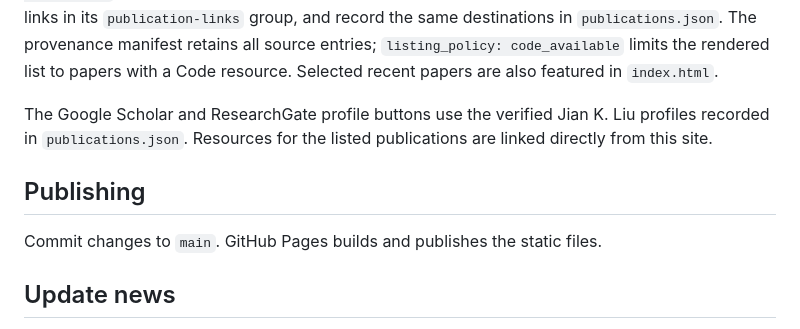
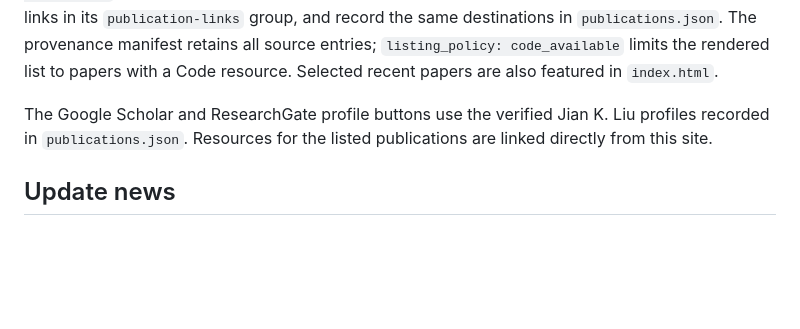
Before and after one commit to jiankliu/jiankliu.github.io, a Markdown page: README.md, the part around the change. GitHub-like rendering; blank space fills up the shorter version.

Commit message:
Remove 'Publishing' section from README
Removed the 'Publishing' section from the README.

```diff
--- a/README.md
+++ b/README.md
@@ -43,10 +43,6 @@ List only papers that have a code link. The complete bibliography is linked thro
 
 The Google Scholar and ResearchGate profile buttons use the verified Jian K. Liu profiles recorded in `publications.json`. Resources for the listed publications are linked directly from this site.
 
-## Publishing
-
-Commit changes to `main`. GitHub Pages builds and publishes the static files.
-
 ## Update news
 
 Add a `news-row` article to `news.html` in descending date order, following an existing archive item. Use `time datetime="YYYY-MM"`, `data-filter-item`, `data-year`, `data-category` (the year) and `data-search-text` so dates and filters remain accessible. Add a year button when the archive enters a new year. Record the same content and source in `news.json`; it is a maintenance record rather than a browser dependency. Highlighted news on `index.html` is maintained separately.
```
